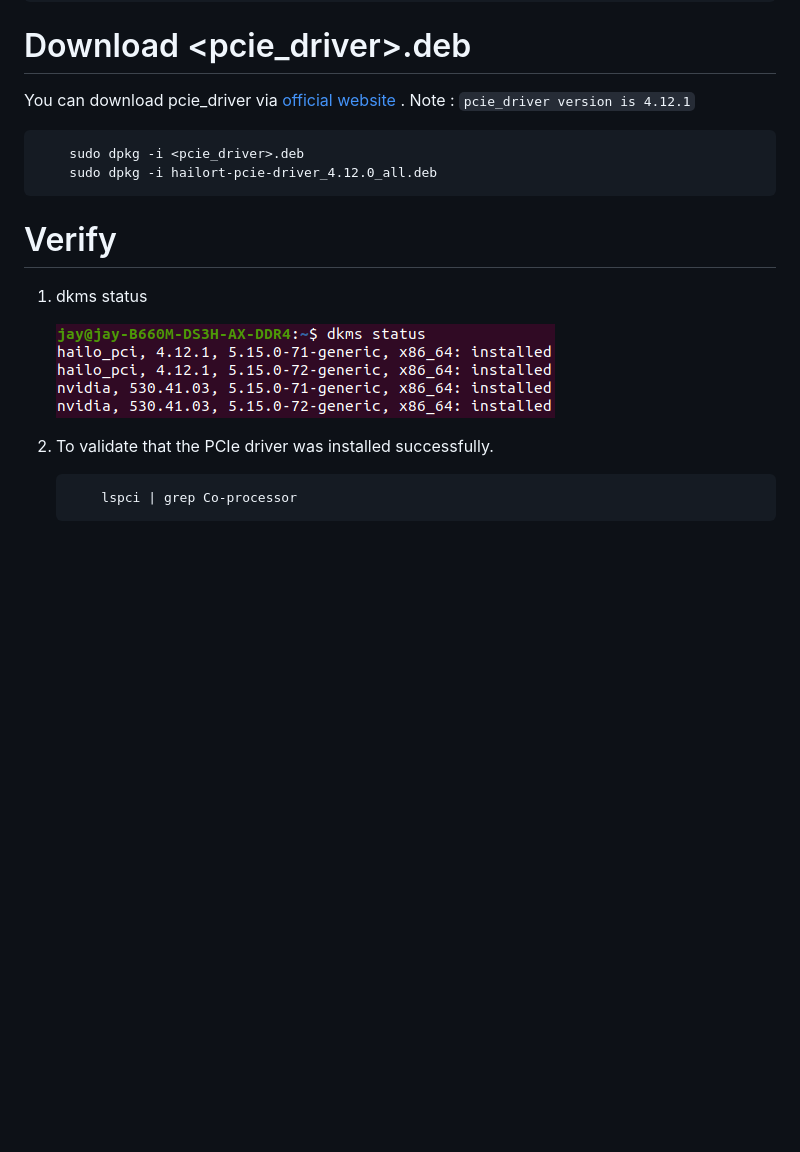
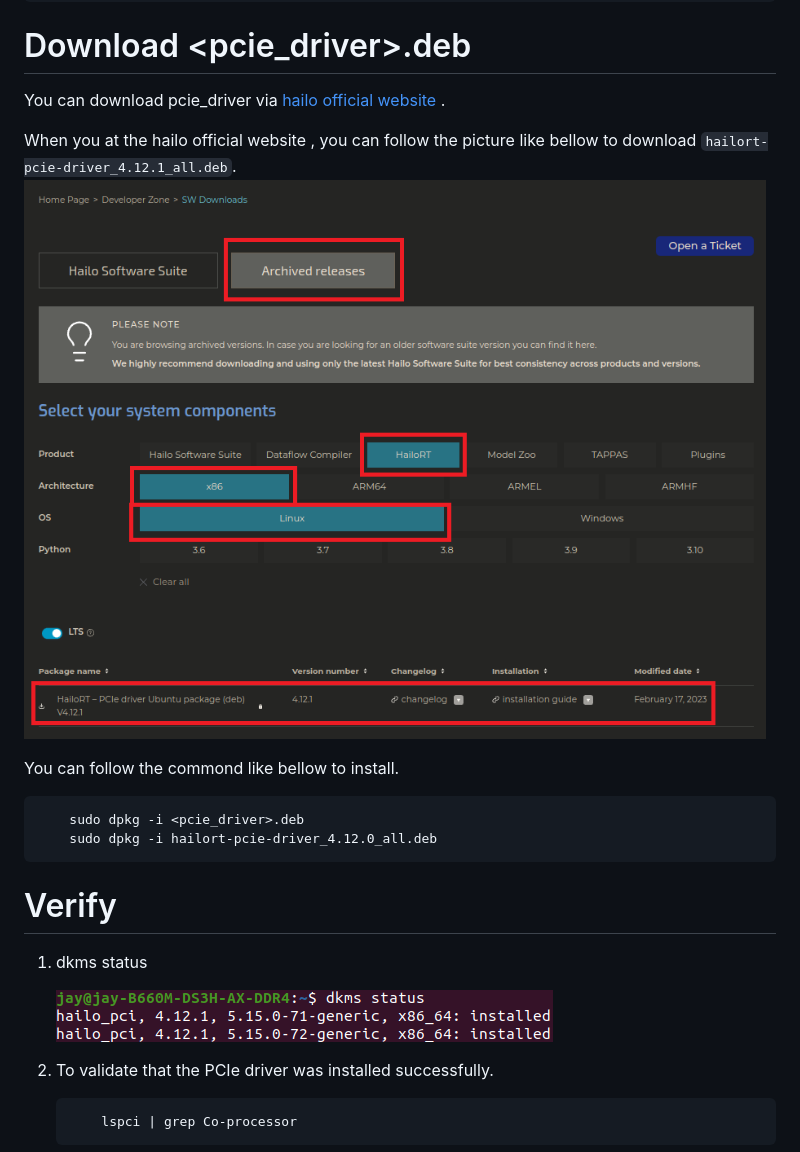
Before and after one commit to InnoIPA/ivit-i-hailo, a Markdown page: assets/README.md, the part around the change. GitHub-like rendering; pictures changed too: assets/images/download_guide.png (added), assets/images/hailo_install_verify2.png; blank space fills up the shorter version.

Commit message:
docs : update download pcie driver.

````diff
--- a/assets/README.md
+++ b/assets/README.md
@@ -8,8 +8,12 @@
     sudo apt-get install build-essential bison flex libelf-dev dkms
 ```
 # Download <pcie_driver>.deb
-You can download pcie_driver via [official website](https://hailo.ai/developer-zone/sw-downloads/) .
-Note : `pcie_driver version is 4.12.1`
+You can download pcie_driver via [hailo official website](https://hailo.ai/developer-zone/sw-downloads/) .
+
+When you at the hailo official website , you can follow the picture like bellow to download `hailort-pcie-driver_4.12.1_all.deb`.
+![](./images/download_guide.png)
+
+You can follow the commond like bellow to install.
 ```bash
     sudo dpkg -i <pcie_driver>.deb
     sudo dpkg -i hailort-pcie-driver_4.12.0_all.deb
````
Also changed, not shown: README.md (+1 -1 lines).
